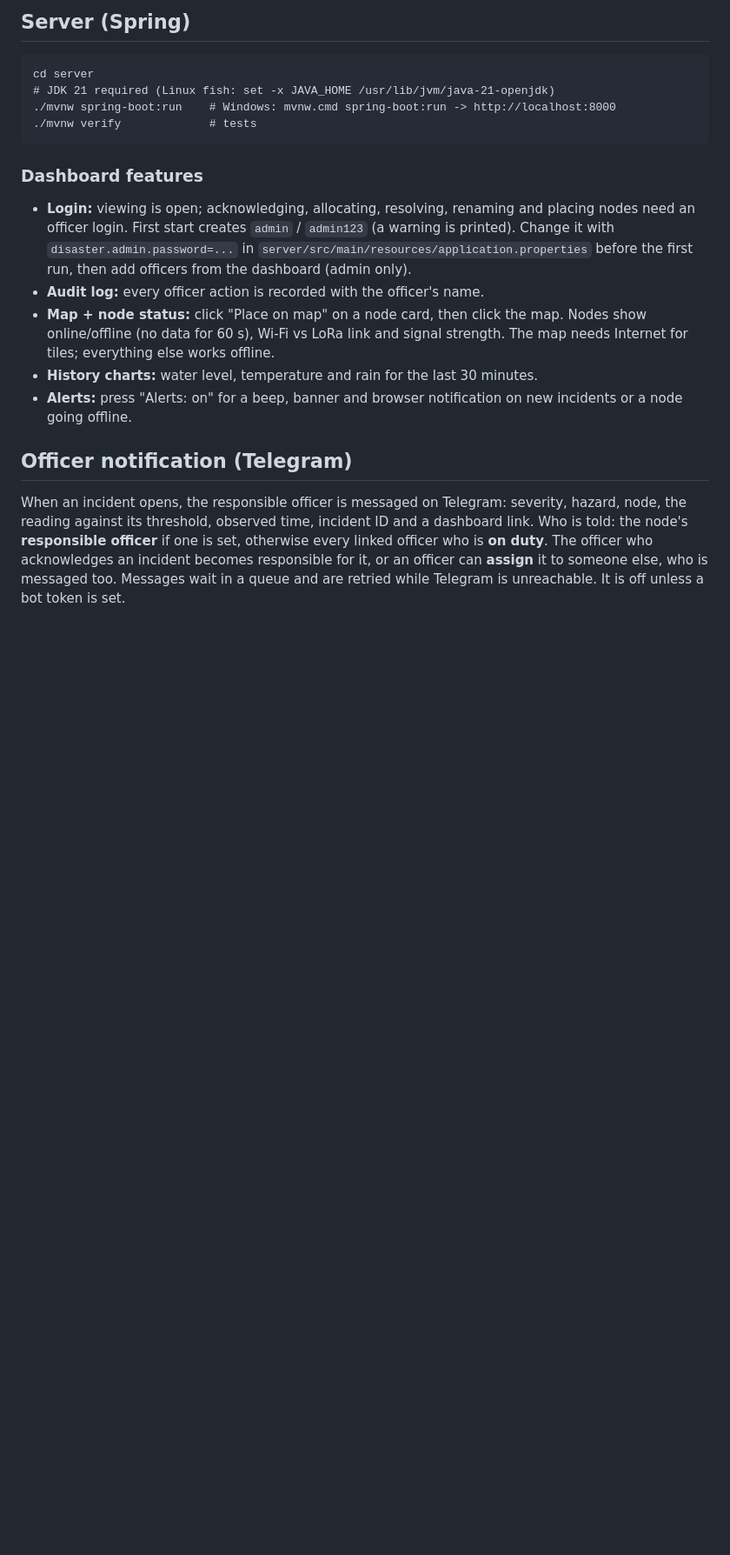
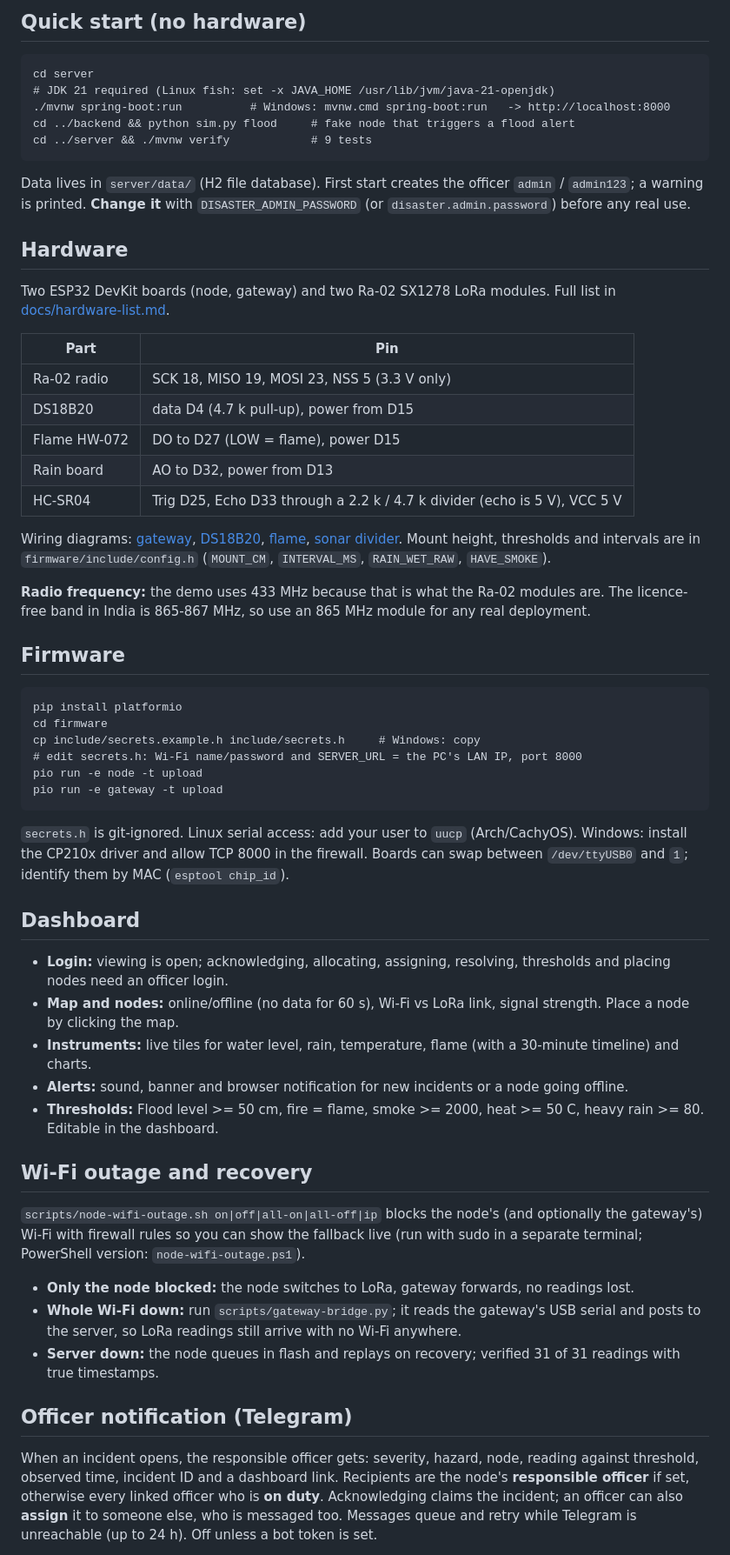
Before and after one commit to vanshdev0101/disaster-comm, a Markdown page: README.md, the part around one of its changes. Shown at 87% size. Drawn GitHub-style; blank space fills up the shorter version.

````diff
--- a/README.md
+++ b/README.md
@@ -10,27 +37,64 @@ firmware/   PlatformIO: env `node` (sensors) and env `gateway` (LoRa receiver)
 ```
 
-## Server (Spring)
+## Quick start (no hardware)
 ```
 cd server
 # JDK 21 required (Linux fish: set -x JAVA_HOME /usr/lib/jvm/java-21-openjdk)
-./mvnw spring-boot:run    # Windows: mvnw.cmd spring-boot:run -> http://localhost:8000
-./mvnw verify             # tests
+./mvnw spring-boot:run          # Windows: mvnw.cmd spring-boot:run   -> http://localhost:8000
+cd ../backend && python sim.py flood     # fake node that triggers a flood alert
+cd ../server && ./mvnw verify            # 9 tests
 ```
+Data lives in `server/data/` (H2 file database). First start creates the officer `admin` / `admin123`; a warning is printed.
+**Change it** with `DISASTER_ADMIN_PASSWORD` (or `disaster.admin.password`) before any real use.
 
-### Dashboard features
-- **Login:** viewing is open; acknowledging, allocating, resolving, renaming and placing nodes need an officer login.
-  First start creates `admin` / `admin123` (a warning is printed). Change it with `disaster.admin.password=...` in
-  `server/src/main/resources/application.properties` before the first run, then add officers from the dashboard (admin only).
-- **Audit log:** every officer action is recorded with the officer's name.
-- **Map + node status:** click "Place on map" on a node card, then click the map. Nodes show online/offline (no data for 60 s),
-  Wi-Fi vs LoRa link and signal strength. The map needs Internet for tiles; everything else works offline.
-- **History charts:** water level, temperature and rain for the last 30 minutes.
-- **Alerts:** press "Alerts: on" for a beep, banner and browser notification on new incidents or a node going offline.
+## Hardware
+Two ESP32 DevKit boards (node, gateway) and two Ra-02 SX1278 LoRa modules. Full list in [docs/hardware-list.md](docs/hardware-list.md).
+
+| Part | Pin |
+|---|---|
+| Ra-02 radio | SCK 18, MISO 19, MOSI 23, NSS 5 (3.3 V only) |
+| DS18B20 | data D4 (4.7 k pull-up), power from D15 |
+| Flame HW-072 | DO to D27 (LOW = flame), power D15 |
+| Rain board | AO to D32, power from D13 |
+| HC-SR04 | Trig D25, Echo D33 through a 2.2 k / 4.7 k divider (echo is 5 V), VCC 5 V |
+
+Wiring diagrams: [gateway](docs/gateway-wiring-image.png), [DS18B20](docs/ds18b20-gpio-wiring.png),
+[flame](docs/flame-wiring.png), [sonar divider](docs/sonar-divider.png). Mount height, thresholds and intervals are in
+`firmware/include/config.h` (`MOUNT_CM`, `INTERVAL_MS`, `RAIN_WET_RAW`, `HAVE_SMOKE`).
+
+**Radio frequency:** the demo uses 433 MHz because that is what the Ra-02 modules are. The licence-free band in India is
+865-867 MHz, so use an 865 MHz module for any real deployment.
+
+## Firmware
+```
+pip install platformio
+cd firmware
+cp include/secrets.example.h include/secrets.h     # Windows: copy
+# edit secrets.h: Wi-Fi name/password and SERVER_URL = the PC's LAN IP, port 8000
+pio run -e node -t upload
+pio run -e gateway -t upload
+```
+`secrets.h` is git-ignored. Linux serial access: add your user to `uucp` (Arch/CachyOS). Windows: install the CP210x driver and
+allow TCP 8000 in the firewall. Boards can swap between `/dev/ttyUSB0` and `1`; identify them by MAC (`esptool chip_id`).
+
+## Dashboard
+- **Login:** viewing is open; acknowledging, allocating, assigning, resolving, thresholds and placing nodes need an officer login.
+- **Map and nodes:** online/offline (no data for 60 s), Wi-Fi vs LoRa link, signal strength. Place a node by clicking the map.
+- **Instruments:** live tiles for water level, rain, temperature, flame (with a 30-minute timeline) and charts.
+- **Alerts:** sound, banner and browser notification for new incidents or a node going offline.
+- **Thresholds:** Flood level >= 50 cm, fire = flame, smoke >= 2000, heat >= 50 C, heavy rain >= 80. Editable in the dashboard.
+
+## Wi-Fi outage and recovery
+`scripts/node-wifi-outage.sh on|off|all-on|all-off|ip` blocks the node's (and optionally the gateway's) Wi-Fi with firewall rules
+so you can show the fallback live (run with sudo in a separate terminal; PowerShell version: `node-wifi-outage.ps1`).
+- **Only the node blocked:** the node switches to LoRa, gateway forwards, no readings lost.
+- **Whole Wi-Fi down:** run `scripts/gateway-bridge.py`; it reads the gateway's USB serial and posts to the server, so LoRa
+  readings still arrive with no Wi-Fi anywhere.
+- **Server down:** the node queues in flash and replays on recovery; verified 31 of 31 readings with true timestamps.
 
 ## Officer notification (Telegram)
-When an incident opens, the responsible officer is messaged on Telegram: severity, hazard, node, the reading against its
-threshold, observed time, incident ID and a dashboard link. Who is told: the node's **responsible officer** if one is set,
-otherwise every linked officer who is **on duty**. The officer who acknowledges an incident becomes responsible for it, or
-an officer can **assign** it to someone else, who is messaged too. Messages wait in a queue and are retried while Telegram
-is unreachable. It is off unless a bot token is set.
+When an incident opens, the responsible officer gets: severity, hazard, node, reading against threshold, observed time, incident ID
+and a dashboard link. Recipients are the node's **responsible officer** if set, otherwise every linked officer who is **on duty**.
+Acknowledging claims the incident; an officer can also **assign** it to someone else, who is messaged too. Messages queue and retry
+while Telegram is unreachable (up to 24 h). Off unless a bot token is set.
 
````
Also changed, not shown: other parts of README.md (+70 -66 lines).
